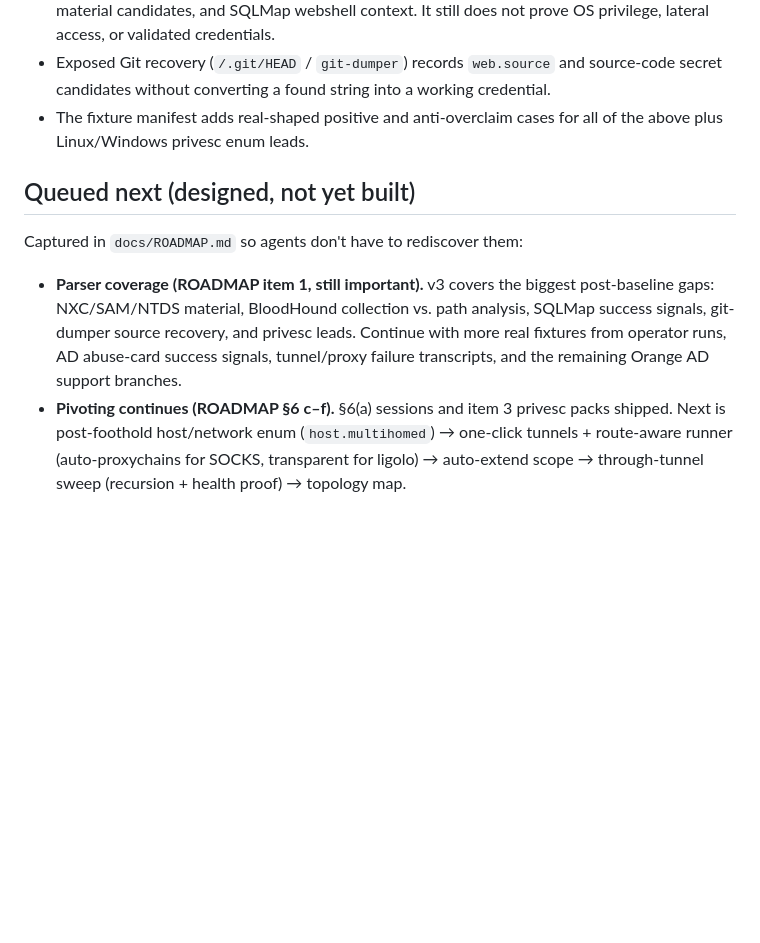
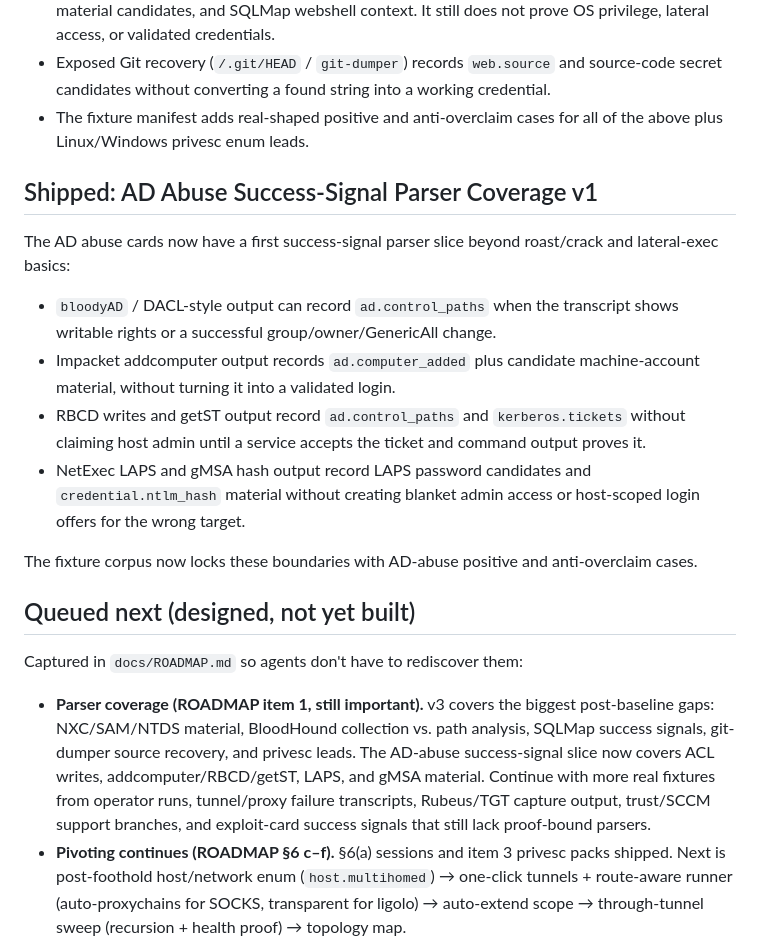
Before and after one commit to platocres/o.b.o.l, a Markdown page: docs/NEXT_BUILD.md, the part around the change. GitHub-like rendering; blank space fills up the shorter version.

Commit message:
Add AD abuse success-signal parser coverage

```diff
--- a/docs/NEXT_BUILD.md
+++ b/docs/NEXT_BUILD.md
@@ -196,6 +196,25 @@ weakening proof boundaries:
 - The fixture manifest adds real-shaped positive and anti-overclaim cases for all
   of the above plus Linux/Windows privesc enum leads.
 
+## Shipped: AD Abuse Success-Signal Parser Coverage v1
+
+The AD abuse cards now have a first success-signal parser slice beyond roast/crack
+and lateral-exec basics:
+
+- `bloodyAD` / DACL-style output can record `ad.control_paths` when the transcript
+  shows writable rights or a successful group/owner/GenericAll change.
+- Impacket addcomputer output records `ad.computer_added` plus candidate
+  machine-account material, without turning it into a validated login.
+- RBCD writes and getST output record `ad.control_paths` and `kerberos.tickets`
+  without claiming host admin until a service accepts the ticket and command output
+  proves it.
+- NetExec LAPS and gMSA hash output record LAPS password candidates and
+  `credential.ntlm_hash` material without creating blanket admin access or
+  host-scoped login offers for the wrong target.
+
+The fixture corpus now locks these boundaries with AD-abuse positive and
+anti-overclaim cases.
+
 ## Queued next (designed, not yet built)
 
 Captured in `docs/ROADMAP.md` so agents don't have to rediscover them:
@@ -203,9 +222,10 @@ Captured in `docs/ROADMAP.md` so agents don't have to rediscover them:
 - **Parser coverage (ROADMAP item 1, still important).** v3 covers the biggest
   post-baseline gaps: NXC/SAM/NTDS material, BloodHound collection vs. path
   analysis, SQLMap success signals, git-dumper source recovery, and privesc leads.
-  Continue with more real fixtures from operator runs, AD abuse-card success
-  signals, tunnel/proxy failure transcripts, and the remaining Orange AD support
-  branches.
+  The AD-abuse success-signal slice now covers ACL writes, addcomputer/RBCD/getST,
+  LAPS, and gMSA material. Continue with more real fixtures from operator runs,
+  tunnel/proxy failure transcripts, Rubeus/TGT capture output, trust/SCCM support
+  branches, and exploit-card success signals that still lack proof-bound parsers.
 - **Pivoting continues (ROADMAP §6 c–f).** §6(a) sessions and item 3 privesc packs
   shipped. Next is post-foothold host/network enum (`host.multihomed`) → one-click
   tunnels + route-aware runner (auto-proxychains for SOCKS, transparent for ligolo)
```
